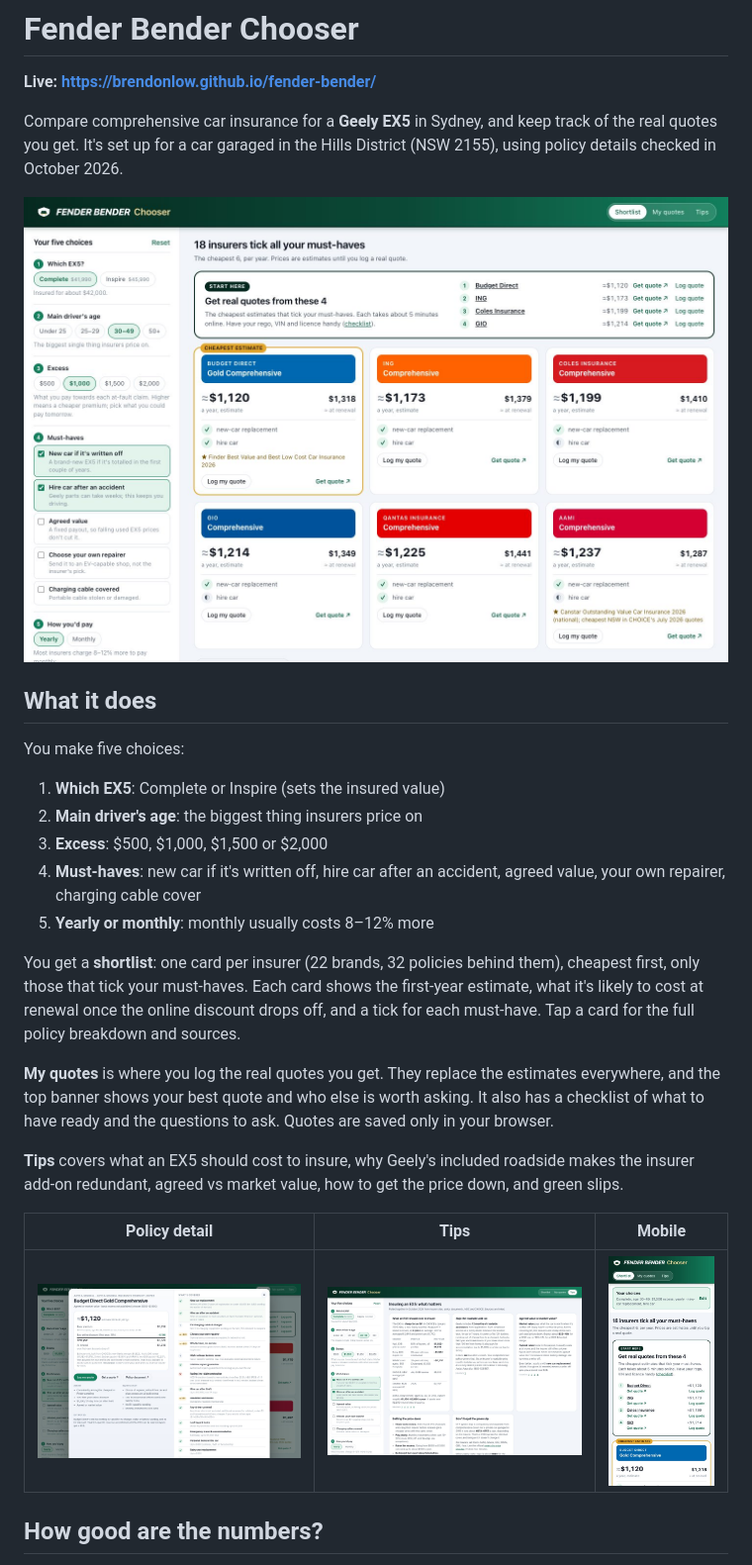
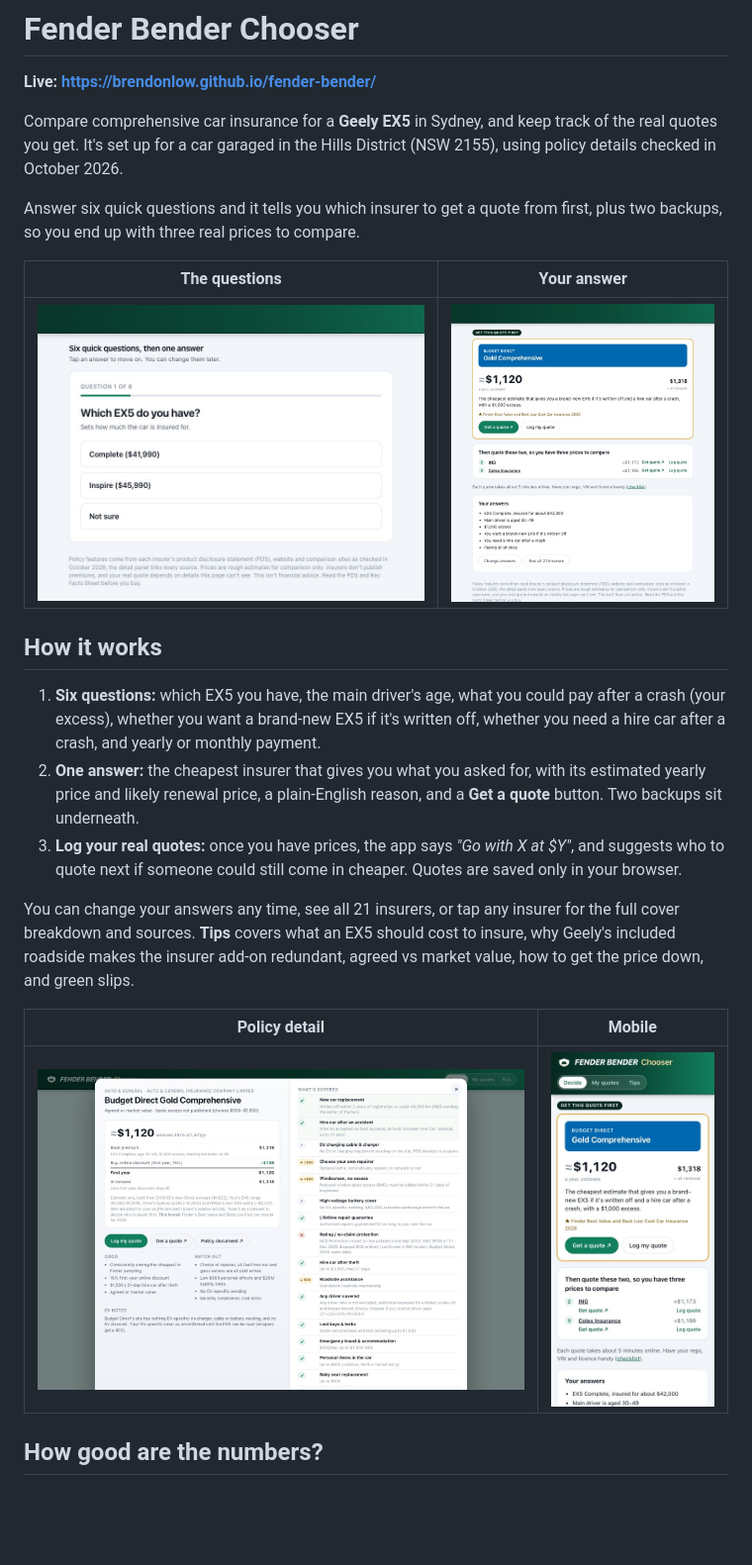
Before and after one commit to brendonlow/fender-bender, a Markdown page: README.md, the part around the change. Shown at 99% size. Drawn GitHub-style; pictures changed too: docs/detail.jpg, docs/insurers.jpg (deleted), docs/mobile.jpg; blank space fills up the shorter version.

```diff
--- a/README.md
+++ b/README.md
@@ -4,27 +4,23 @@
 
 Compare comprehensive car insurance for a **Geely EX5** in Sydney, and keep track of the real quotes you get. It's set up for a car garaged in the Hills District (NSW 2155), using policy details checked in October 2026.
 
-![Insurers view](docs/insurers.jpg)
+Answer six quick questions and it tells you which insurer to get a quote from first, plus two backups, so you end up with three real prices to compare.
 
-## What it does
+| The questions | Your answer |
+|---|---|
+| ![Questionnaire](docs/quiz.jpg) | ![Result](docs/result.jpg) |
 
-You make five choices:
+## How it works
 
-1. **Which EX5**: Complete or Inspire (sets the insured value)
-2. **Main driver's age**: the biggest thing insurers price on
-3. **Excess**: $500, $1,000, $1,500 or $2,000
-4. **Must-haves**: new car if it's written off, hire car after an accident, agreed value, your own repairer, charging cable cover
-5. **Yearly or monthly**: monthly usually costs 8–12% more
+1. **Six questions:** which EX5 you have, the main driver's age, what you could pay after a crash (your excess), whether you want a brand-new EX5 if it's written off, whether you need a hire car after a crash, and yearly or monthly payment.
+2. **One answer:** the cheapest insurer that gives you what you asked for, with its estimated yearly price and likely renewal price, a plain-English reason, and a **Get a quote** button. Two backups sit underneath.
+3. **Log your real quotes:** once you have prices, the app says *"Go with X at $Y"*, and suggests who to quote next if someone could still come in cheaper. Quotes are saved only in your browser.
 
-You get a **shortlist**: one card per insurer (22 brands, 32 policies behind them), cheapest first, only those that tick your must-haves. Each card shows the first-year estimate, what it's likely to cost at renewal once the online discount drops off, and a tick for each must-have. Tap a card for the full policy breakdown and sources.
+You can change your answers any time, see all 21 insurers, or tap any insurer for the full cover breakdown and sources. **Tips** covers what an EX5 should cost to insure, why Geely's included roadside makes the insurer add-on redundant, agreed vs market value, how to get the price down, and green slips.
 
-**My quotes** is where you log the real quotes you get. They replace the estimates everywhere, and the top banner shows your best quote and who else is worth asking. It also has a checklist of what to have ready and the questions to ask. Quotes are saved only in your browser.
-
-**Tips** covers what an EX5 should cost to insure, why Geely's included roadside makes the insurer add-on redundant, agreed vs market value, how to get the price down, and green slips.
-
-| Policy detail | Tips | Mobile |
-|---|---|---|
-| ![Detail](docs/detail.jpg) | ![Tips](docs/tips.jpg) | ![Mobile](docs/mobile.jpg) |
+| Policy detail | Mobile |
+|---|---|
+| ![Detail](docs/detail.jpg) | ![Mobile](docs/mobile.jpg) |
 
 ## How good are the numbers?
 
```
Also changed, not shown: 3 other files.
